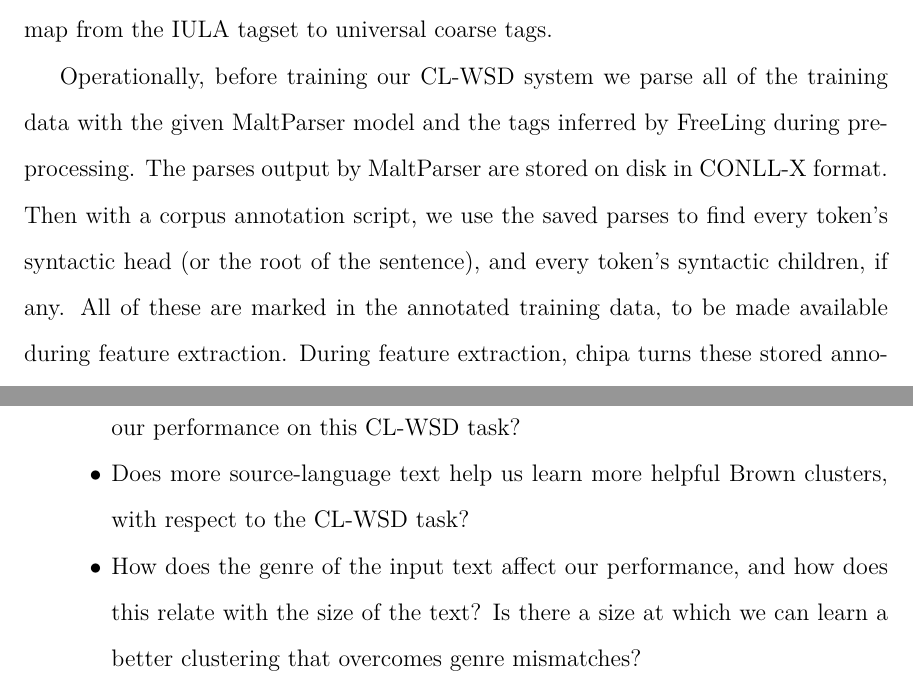
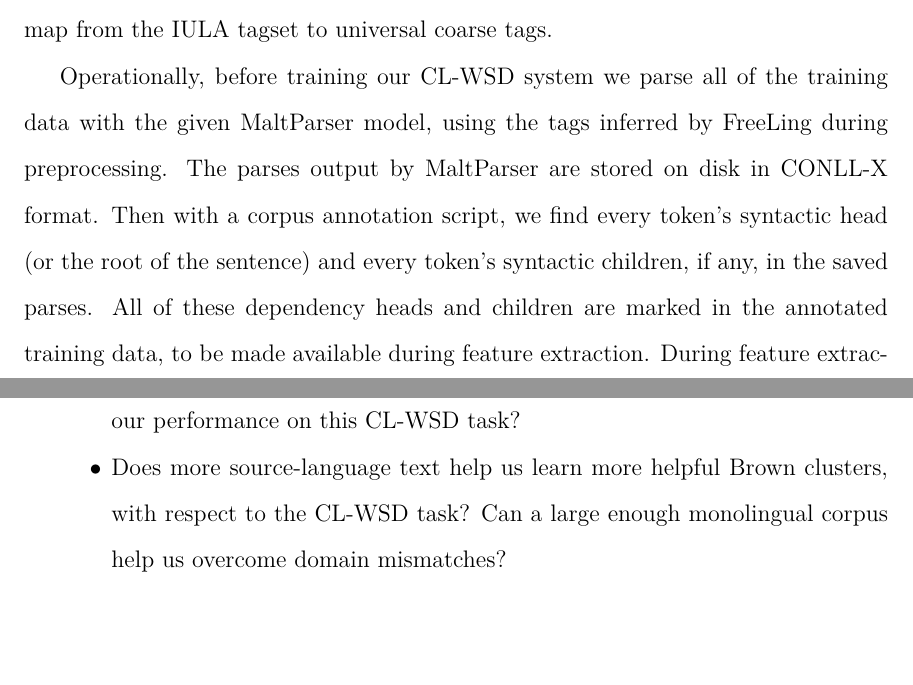
Before and after one commit to alexrudnick/dissertation, a LaTeX thesis (dissertation/dissertation.tex, which reads dissertation/monolingual.tex): two parts of pages 82 and 84 of 126, joined at a grey line, cut so that both start at the same text, the shorter picture padded with empty space. Compiled offline with XeLaTeX.

Commit message:
little bit of editing

```diff
--- a/dissertation/monolingual.tex
+++ b/dissertation/monolingual.tex
@@ -83,17 +83,18 @@ parser also depends on the coarse-grained ``universal" POS tags
 coarse tags.
 
 Operationally, before training our CL-WSD system we parse all of the training
-data with the given MaltParser model and the tags inferred by FreeLing during
-preprocessing. The parses output by MaltParser are stored on disk in CONLL-X
-format. Then with a corpus annotation script, we use the saved parses to find
-every token's syntactic head (or the root of the sentence), and every token's
-syntactic children, if any. All of these are marked in the annotated training
-data, to be made available during feature extraction. During feature extraction,
-chipa turns these stored annotations into sparse binary features. The list of
-all syntactic features made available to the classifier is listed in Figure
+data with the given MaltParser model, using the tags inferred by FreeLing
+during preprocessing. The parses output by MaltParser are stored on disk in
+CONLL-X format. Then with a corpus annotation script, we find every token's
+syntactic head (or the root of the sentence) and every token's syntactic
+children, if any, in the saved parses. All of these dependency heads and
+children are marked in the annotated training data, to be made available during
+feature extraction. During feature extraction, chipa turns these stored
+annotations into sparse binary features.  The list of all syntactic features
+made available to the classifier is listed in Figure
 \ref{fig:syntacticfeatures}.
 
-%% XXX: maybe make a diagram for an example of how that works?
+%% XXX: maybe make a diagram for an example of how we find heads and children?
 \begin{figure*}
   \begin{centering}
   \begin{tabular}{|r|p{11cm}|}
@@ -179,10 +180,8 @@ questions.
   \item Can learning Brown clusters from  monolingual source-text resources
     improve our performance on this CL-WSD task?
   \item Does more source-language text help us learn more helpful Brown
-  clusters, with respect to the CL-WSD task?
-  \item How does the genre of the input text affect our performance, and how
-  does this relate with the size of the text? Is there a size at which we
-  can learn a better clustering that overcomes genre mismatches?
+  clusters, with respect to the CL-WSD task? Can a large enough monolingual
+  corpus help us overcome domain mismatches?
   \item What kinds of preprocessing should we do on the source text? Most
   saliently, should the source text be lemmatized? We might expect that Brown
   clustering will help us find abstractions over syntax, but perhaps
```
Also changed, not shown: dissertation/monolingual.tex (15 more changed lines).
